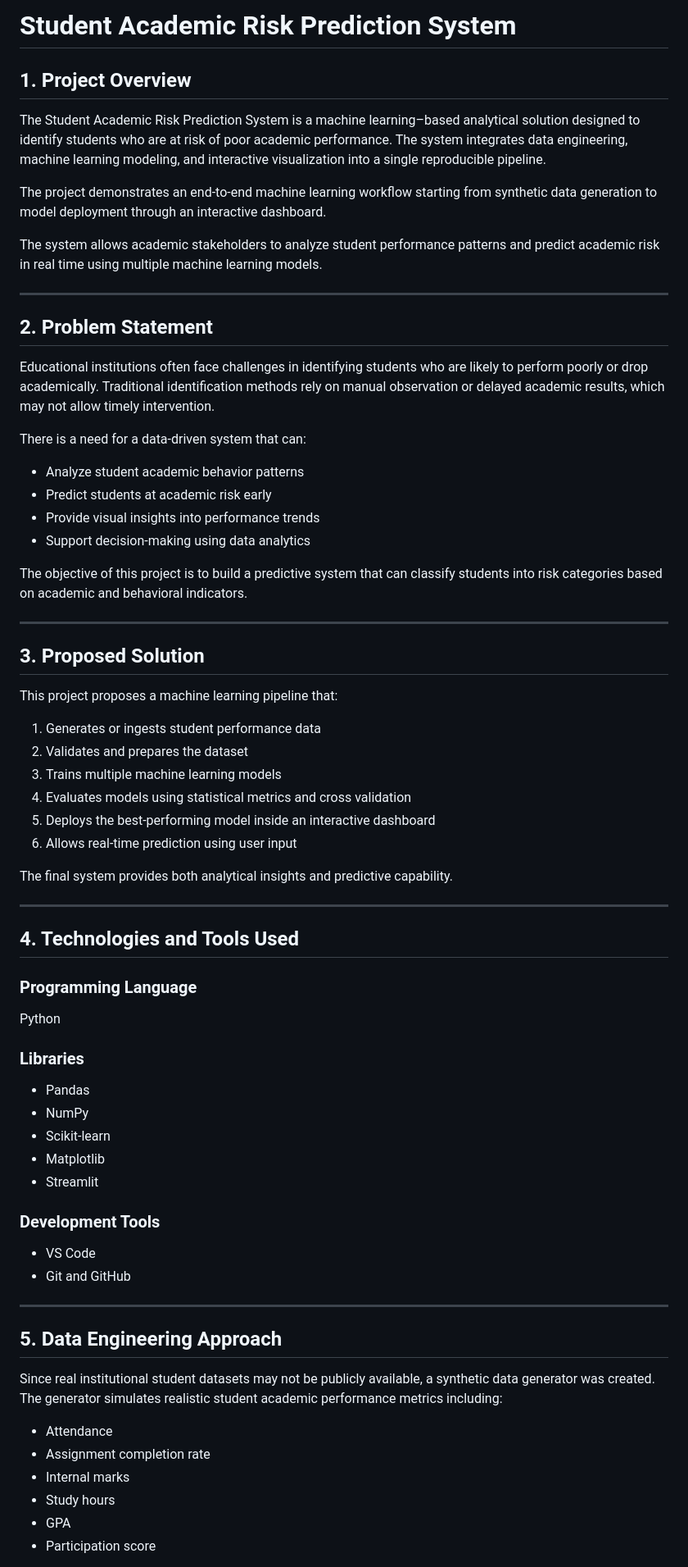
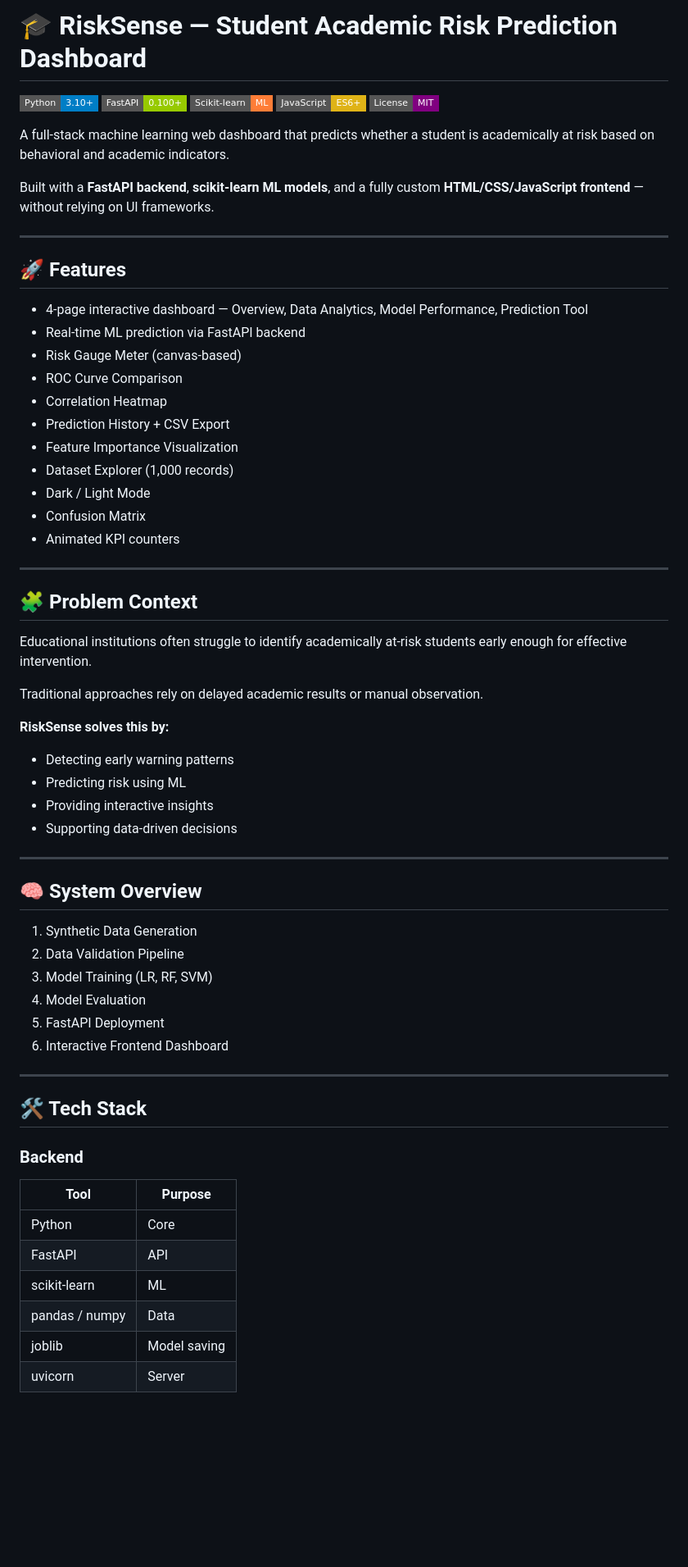
Before and after one commit to Warrior-M13/student-risk-prediction-ml, a Markdown page: README.md, the part around one of its changes. Shown at 82% size. Drawn GitHub-style; badges without logos; blank space fills up the shorter version.

Commit message:
Updated README with full hybrid professional structure

```diff
--- a/README.md
+++ b/README.md
@@ -1,71 +1,68 @@
-# Student Academic Risk Prediction System
+# 🎓 RiskSense — Student Academic Risk Prediction Dashboard
 
-## 1. Project Overview
+![Python](https://img.shields.io/badge/Python-3.10+-blue?style=flat-square&logo=python)
+![FastAPI](https://img.shields.io/badge/FastAPI-0.100+-green?style=flat-square&logo=fastapi)
+![Scikit-learn](https://img.shields.io/badge/Scikit--learn-ML-orange?style=flat-square&logo=scikit-learn)
+![JavaScript](https://img.shields.io/badge/JavaScript-ES6+-yellow?style=flat-square&logo=javascript)
+![License](https://img.shields.io/badge/License-MIT-purple?style=flat-square)
 
-The Student Academic Risk Prediction System is a machine learning–based analytical solution designed to identify students who are at risk of poor academic performance. The system integrates data engineering, machine learning modeling, and interactive visualization into a single reproducible pipeline.
+A full-stack machine learning web dashboard that predicts whether a student is academically at risk based on behavioral and academic indicators.
 
-The project demonstrates an end-to-end machine learning workflow starting from synthetic data generation to model deployment through an interactive dashboard.
-
-The system allows academic stakeholders to analyze student performance patterns and predict academic risk in real time using multiple machine learning models.
+Built with a **FastAPI backend**, **scikit-learn ML models**, and a fully custom **HTML/CSS/JavaScript frontend** — without relying on UI frameworks.
 
 ---
 
-## 2. Problem Statement
+## 🚀 Features
 
-Educational institutions often face challenges in identifying students who are likely to perform poorly or drop academically. Traditional identification methods rely on manual observation or delayed academic results, which may not allow timely intervention.
-
-There is a need for a data-driven system that can:
-
-- Analyze student academic behavior patterns
-- Predict students at academic risk early
-- Provide visual insights into performance trends
-- Support decision-making using data analytics
-
-The objective of this project is to build a predictive system that can classify students into risk categories based on academic and behavioral indicators.
+- 4-page interactive dashboard — Overview, Data Analytics, Model Performance, Prediction Tool
+- Real-time ML prediction via FastAPI backend
+- Risk Gauge Meter (canvas-based)
+- ROC Curve Comparison
+- Correlation Heatmap
+- Prediction History + CSV Export
+- Feature Importance Visualization
+- Dataset Explorer (1,000 records)
+- Dark / Light Mode
+- Confusion Matrix
+- Animated KPI counters
 
 ---
 
-## 3. Proposed Solution
+## 🧩 Problem Context
 
-This project proposes a machine learning pipeline that:
+Educational institutions often struggle to identify academically at-risk students early enough for effective intervention.
 
-1. Generates or ingests student performance data
-2. Validates and prepares the dataset
-3. Trains multiple machine learning models
-4. Evaluates models using statistical metrics and cross validation
-5. Deploys the best-performing model inside an interactive dashboard
-6. Allows real-time prediction using user input
+Traditional approaches rely on delayed academic results or manual observation.
 
-The final system provides both analytical insights and predictive capability.
+**RiskSense solves this by:**
+- Detecting early warning patterns
+- Predicting risk using ML
+- Providing interactive insights
+- Supporting data-driven decisions
 
 ---
 
-## 4. Technologies and Tools Used
+## 🧠 System Overview
 
-### Programming Language
-Python
-
-### Libraries
-- Pandas
-- NumPy
-- Scikit-learn
-- Matplotlib
-- Streamlit
-
-### Development Tools
-- VS Code
-- Git and GitHub
+1. Synthetic Data Generation
+2. Data Validation Pipeline
+3. Model Training (LR, RF, SVM)
+4. Model Evaluation
+5. FastAPI Deployment
+6. Interactive Frontend Dashboard
 
 ---
 
-## 5. Data Engineering Approach
+## 🛠️ Tech Stack
 
-Since real institutional student datasets may not be publicly available, a synthetic data generator was created. The generator simulates realistic student academic performance metrics including:
+### Backend
 
-- Attendance
-- Assignment completion rate
-- Internal marks
-- Study hours
-- GPA
-- Participation score
+| Tool | Purpose |
+|---|---|
+| Python | Core |
+| FastAPI | API |
+| scikit-learn | ML |
+| pandas / numpy | Data |
+| joblib | Model saving |
+| uvicorn | Server |
 
```
Also changed, not shown: other parts of README.md (+137 -58 lines).
